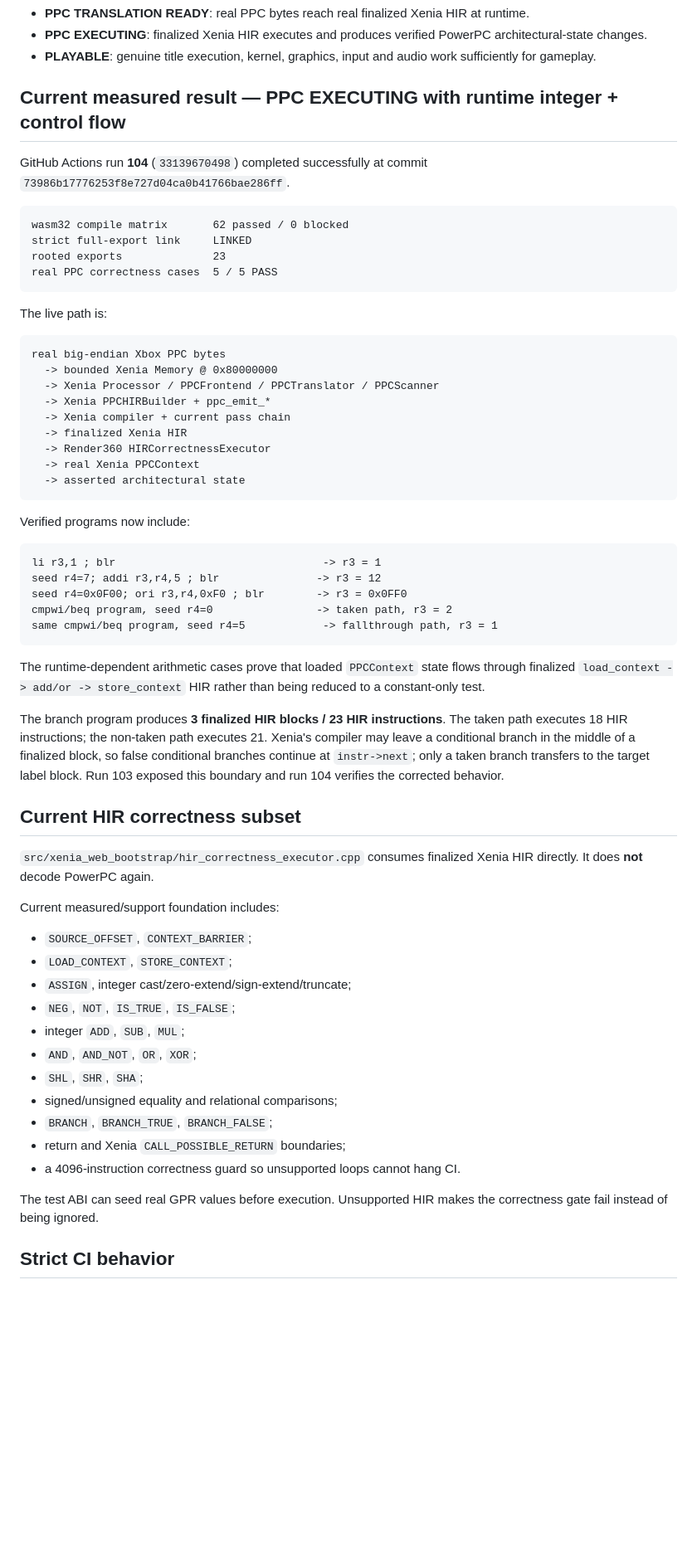
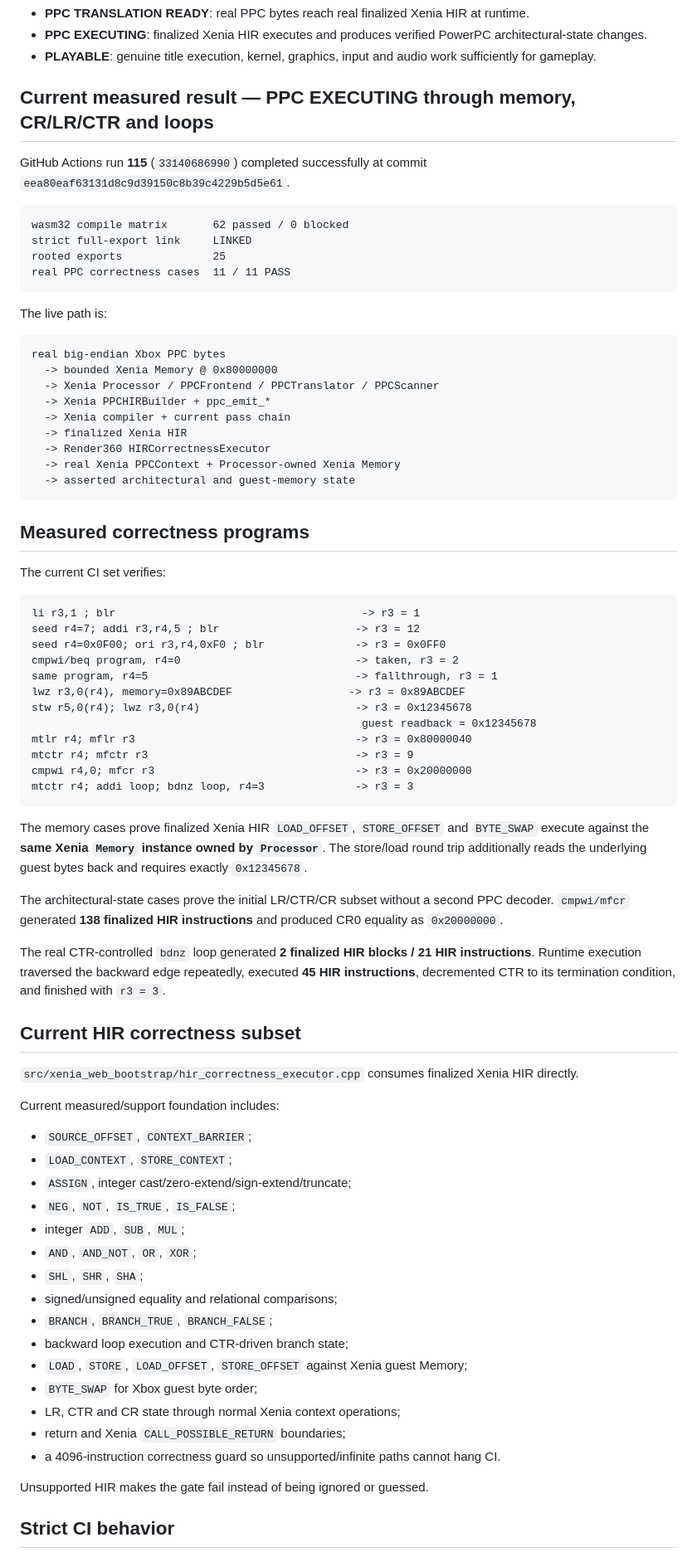
Before and after one commit to matthewcodergamer/Render360, a Markdown page: XENIA_WEB_BOOTSTRAP.md, the part around one of its changes. Shown at 83% size. Rendered like a GitHub page; blank space fills up the shorter version.

Commit message:
Document V33 memory architectural state and loop gates

````diff
--- a/XENIA_WEB_BOOTSTRAP.md
+++ b/XENIA_WEB_BOOTSTRAP.md
@@ -10,15 +10,15 @@ Milestone language remains strict:
 - **PPC EXECUTING**: finalized Xenia HIR executes and produces verified PowerPC architectural-state changes.
 - **PLAYABLE**: genuine title execution, kernel, graphics, input and audio work sufficiently for gameplay.
 
-## Current measured result — PPC EXECUTING with runtime integer + control flow
+## Current measured result — PPC EXECUTING through memory, CR/LR/CTR and loops
 
-GitHub Actions run **104** (`33139670498`) completed successfully at commit `73986b17776253f8e727d04ca0b41766bae286ff`.
+GitHub Actions run **115** (`33140686990`) completed successfully at commit `eea80eaf63131d8c9d39150c8b39c4229b5d5e61`.
 
 ```text
 wasm32 compile matrix       62 passed / 0 blocked
 strict full-export link     LINKED
-rooted exports              23
-real PPC correctness cases  5 / 5 PASS
+rooted exports              25
+real PPC correctness cases  11 / 11 PASS
 ```
 
 The live path is:
@@ -31,27 +31,38 @@ real big-endian Xbox PPC bytes
   -> Xenia compiler + current pass chain
   -> finalized Xenia HIR
   -> Render360 HIRCorrectnessExecutor
-  -> real Xenia PPCContext
-  -> asserted architectural state
+  -> real Xenia PPCContext + Processor-owned Xenia Memory
+  -> asserted architectural and guest-memory state
 ```
 
-Verified programs now include:
+## Measured correctness programs
+
+The current CI set verifies:
 
 ```text
-li r3,1 ; blr                                -> r3 = 1
-seed r4=7; addi r3,r4,5 ; blr               -> r3 = 12
-seed r4=0x0F00; ori r3,r4,0xF0 ; blr        -> r3 = 0x0FF0
-cmpwi/beq program, seed r4=0                -> taken path, r3 = 2
-same cmpwi/beq program, seed r4=5            -> fallthrough path, r3 = 1
+li r3,1 ; blr                                      -> r3 = 1
+seed r4=7; addi r3,r4,5 ; blr                     -> r3 = 12
+seed r4=0x0F00; ori r3,r4,0xF0 ; blr              -> r3 = 0x0FF0
+cmpwi/beq program, r4=0                           -> taken, r3 = 2
+same program, r4=5                                -> fallthrough, r3 = 1
+lwz r3,0(r4), memory=0x89ABCDEF                  -> r3 = 0x89ABCDEF
+stw r5,0(r4); lwz r3,0(r4)                        -> r3 = 0x12345678
+                                                   guest readback = 0x12345678
+mtlr r4; mflr r3                                  -> r3 = 0x80000040
+mtctr r4; mfctr r3                                -> r3 = 9
+cmpwi r4,0; mfcr r3                               -> r3 = 0x20000000
+mtctr r4; addi loop; bdnz loop, r4=3              -> r3 = 3
 ```
 
-The runtime-dependent arithmetic cases prove that loaded `PPCContext` state flows through finalized `load_context -> add/or -> store_context` HIR rather than being reduced to a constant-only test.
+The memory cases prove finalized Xenia HIR `LOAD_OFFSET`, `STORE_OFFSET` and `BYTE_SWAP` execute against the **same Xenia `Memory` instance owned by `Processor`**. The store/load round trip additionally reads the underlying guest bytes back and requires exactly `0x12345678`.
 
-The branch program produces **3 finalized HIR blocks / 23 HIR instructions**. The taken path executes 18 HIR instructions; the non-taken path executes 21. Xenia's compiler may leave a conditional branch in the middle of a finalized block, so false conditional branches continue at `instr->next`; only a taken branch transfers to the target label block. Run 103 exposed this boundary and run 104 verifies the corrected behavior.
+The architectural-state cases prove the initial LR/CTR/CR subset without a second PPC decoder. `cmpwi/mfcr` generated **138 finalized HIR instructions** and produced CR0 equality as `0x20000000`.
+
+The real CTR-controlled `bdnz` loop generated **2 finalized HIR blocks / 21 HIR instructions**. Runtime execution traversed the backward edge repeatedly, executed **45 HIR instructions**, decremented CTR to its termination condition, and finished with `r3 = 3`.
 
 ## Current HIR correctness subset
 
-`src/xenia_web_bootstrap/hir_correctness_executor.cpp` consumes finalized Xenia HIR directly. It does **not** decode PowerPC again.
+`src/xenia_web_bootstrap/hir_correctness_executor.cpp` consumes finalized Xenia HIR directly.
 
 Current measured/support foundation includes:
 
@@ -64,10 +75,14 @@ Current measured/support foundation includes:
 - `SHL`, `SHR`, `SHA`;
 - signed/unsigned equality and relational comparisons;
 - `BRANCH`, `BRANCH_TRUE`, `BRANCH_FALSE`;
+- backward loop execution and CTR-driven branch state;
+- `LOAD`, `STORE`, `LOAD_OFFSET`, `STORE_OFFSET` against Xenia guest Memory;
+- `BYTE_SWAP` for Xbox guest byte order;
+- LR, CTR and CR state through normal Xenia context operations;
 - return and Xenia `CALL_POSSIBLE_RETURN` boundaries;
-- a 4096-instruction correctness guard so unsupported loops cannot hang CI.
+- a 4096-instruction correctness guard so unsupported/infinite paths cannot hang CI.
 
-The test ABI can seed real GPR values before execution. Unsupported HIR makes the correctness gate fail instead of being ignored.
+Unsupported HIR makes the gate fail instead of being ignored or guessed.
 
 ## Strict CI behavior
 
````
Also changed, not shown: other parts of XENIA_WEB_BOOTSTRAP.md (+23 -28 lines).
